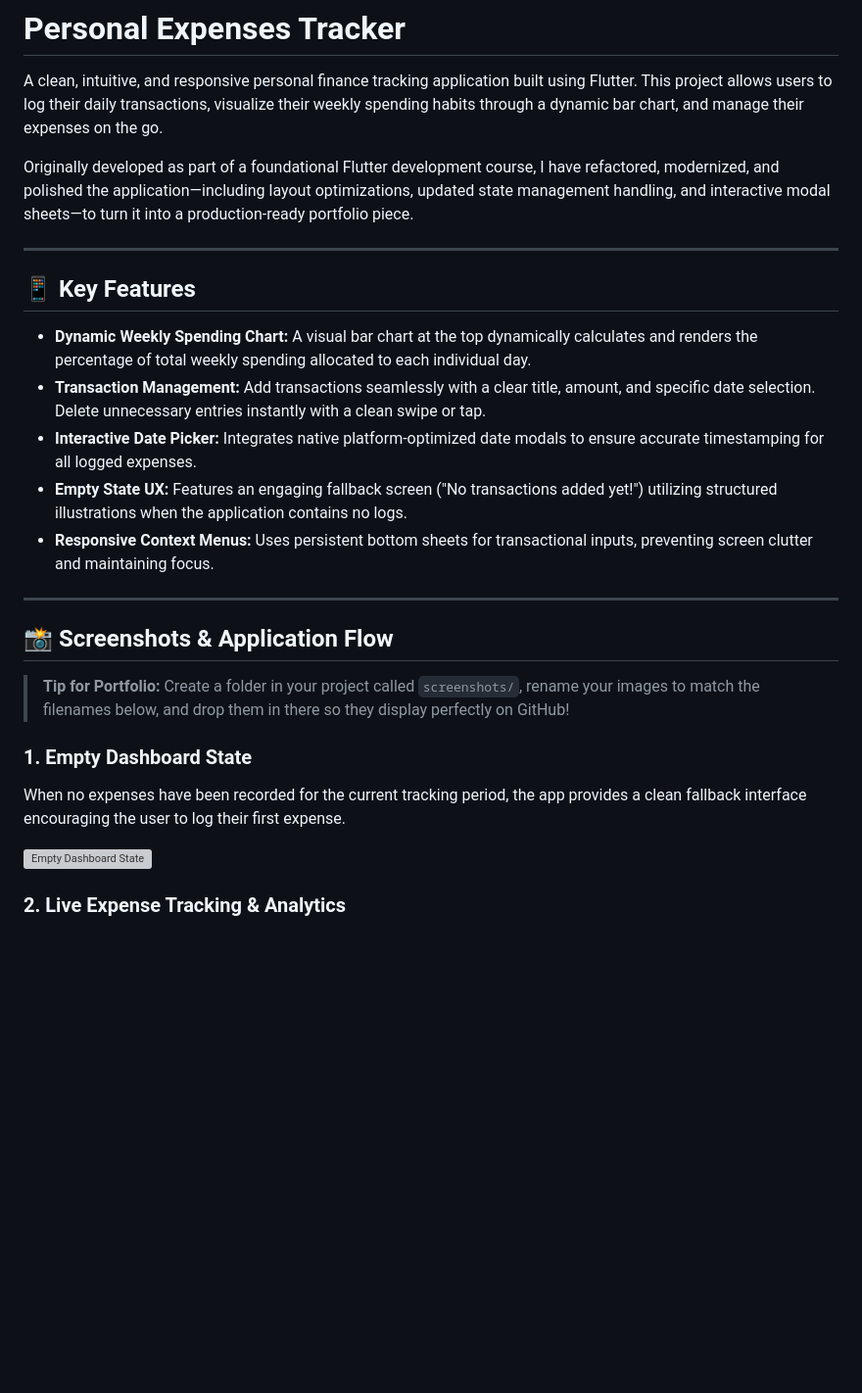
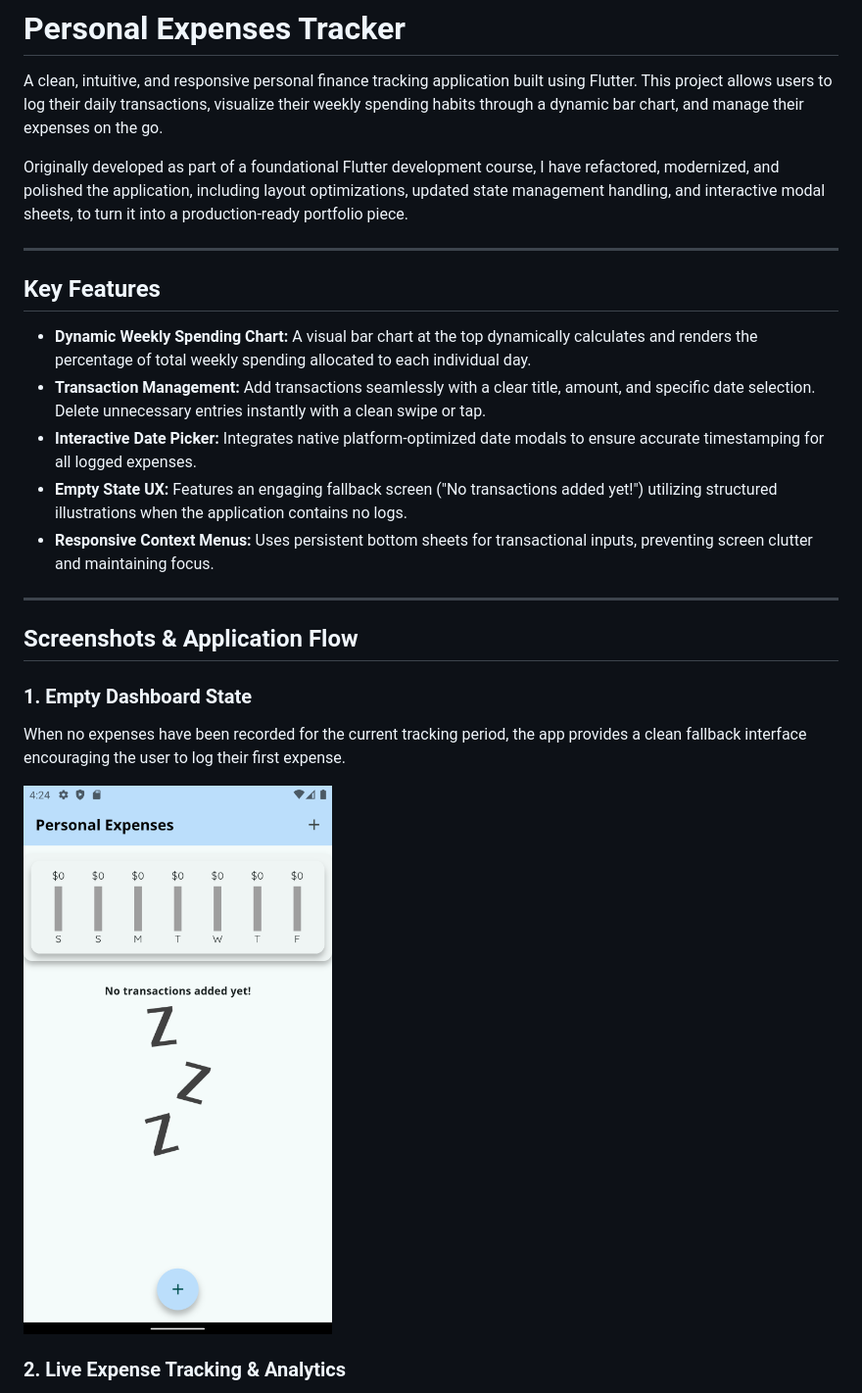
Before and after one commit to emmaephrim/Personal-Expenses-Mobile-App-1, a Markdown page: README.md, the part around one of its changes. Shown at 98% size. Rendered like a GitHub page; pictures changed too: assets/images/screenshots/Screenshot_1780676723.png (added); blank space fills up the shorter version; grey boxes are pictures that could not be loaded.

```diff
--- a/README.md
+++ b/README.md
@@ -2,11 +2,11 @@
 
 A clean, intuitive, and responsive personal finance tracking application built using Flutter. This project allows users to log their daily transactions, visualize their weekly spending habits through a dynamic bar chart, and manage their expenses on the go.
 
-Originally developed as part of a foundational Flutter development course, I have refactored, modernized, and polished the application—including layout optimizations, updated state management handling, and interactive modal sheets—to turn it into a production-ready portfolio piece.
+Originally developed as part of a foundational Flutter development course, I have refactored, modernized, and polished the application, including layout optimizations, updated state management handling, and interactive modal sheets, to turn it into a production-ready portfolio piece.
 
 ---
 
-## 📱 Key Features
+## Key Features
 
 - **Dynamic Weekly Spending Chart:** A visual bar chart at the top dynamically calculates and renders the percentage of total weekly spending allocated to each individual day.
 - **Transaction Management:** Add transactions seamlessly with a clear title, amount, and specific date selection. Delete unnecessary entries instantly with a clean swipe or tap.
@@ -16,15 +16,13 @@ Originally developed as part of a foundational Flutter development course, I hav
 
 ---
 
-## 📸 Screenshots & Application Flow
-
-> **Tip for Portfolio:** Create a folder in your project called `screenshots/`, rename your images to match the filenames below, and drop them in there so they display perfectly on GitHub!
+## Screenshots & Application Flow
 
 ### 1. Empty Dashboard State
 
 When no expenses have been recorded for the current tracking period, the app provides a clean fallback interface encouraging the user to log their first expense.
 
-![Empty Dashboard State](screenshots/empty_state.png)
+<img src="assets/images/screenshots/Screenshot_1780676723.png" alt="Empty Dashboard State" width="320" />
 
 ### 2. Live Expense Tracking & Analytics
 
```
Also changed, not shown: other parts of README.md (+10 -17 lines), assets/images/screenshots/Screenshot_1780676687.png (added), assets/images/screenshots/Screenshot_1780676694.png (added), assets/images/screenshots/Screenshot_1780676697.png (added).
